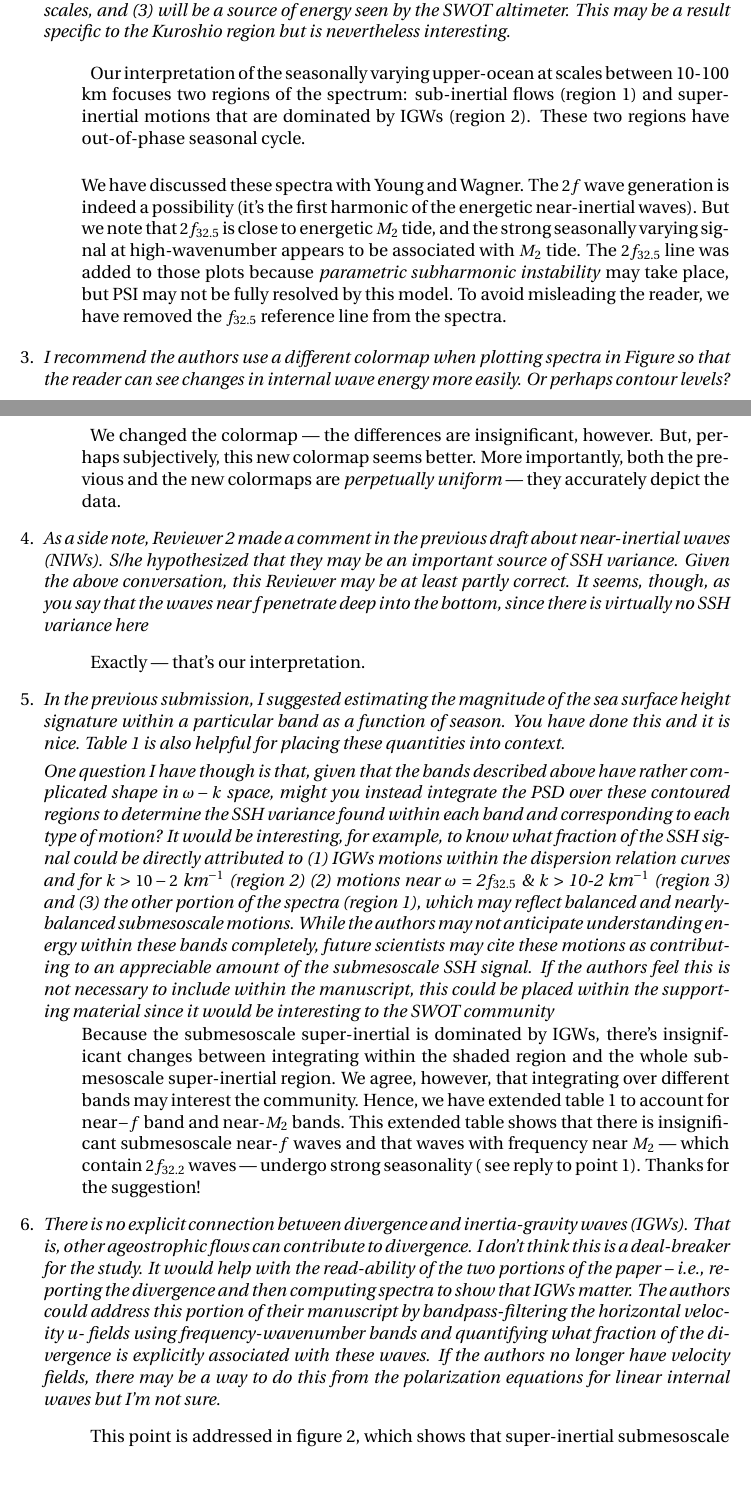
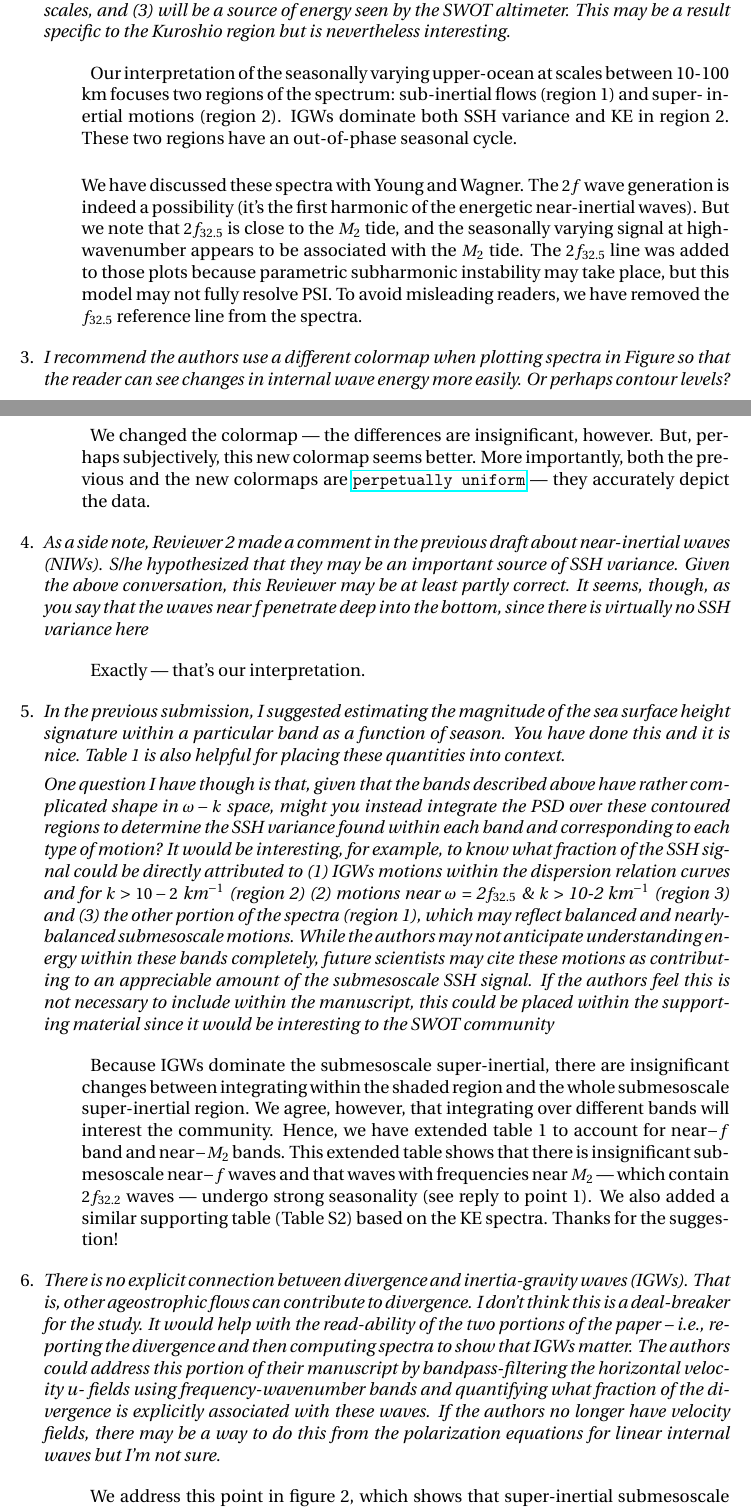
Before and after one commit to cesar-rocha/UpperOceanSeasonality, a LaTeX document (writeup/RochatEtal_ResponseToReviewers_BIS.tex): two parts of pages 3 and 4 of 5, joined at a grey line, cut so that both start at the same text, the shorter picture padded with empty space. Compiled offline with pdfLaTeX.

Commit message:
Finish first take on minor reviews

```diff
--- a/writeup/RochatEtal_ResponseToReviewers_BIS.tex
+++ b/writeup/RochatEtal_ResponseToReviewers_BIS.tex
@@ -238,22 +237,19 @@ nevertheless interesting.}
 
 \bdp
     \item \noindent Our interpretation of the seasonally varying upper-ocean at
-                    scales between 10-100 km focuses two regions of the spectrum:
-                    sub-inertial flows (region 1) and super-inertial motions that
-                    are dominated by IGWs (region 2). These two regions have
-                    out-of-phase seasonal cycle.\\
+          scales between 10-100 km focuses two regions of the spectrum: sub-inertial
+          flows (region 1) and super- inertial motions (region 2). IGWs dominate
+          both SSH variance and KE in region 2. These two regions have an out-of-phase seasonal cycle.\\
 
-          \noindent We have discussed these spectra with Young and Wagner.
-          The $2f$ wave generation is indeed a possibility (it's the first harmonic
-          of the energetic near-inertial waves). But we note that $2 f_{32.5}$ is
-          close to energetic $M_2$ tide, and the strong seasonally varying signal
-          at high-wavenumber appears to be associated with $M_2$ tide. The $2 f_{32.5}$
-          line was added to those plots because \textit{parametric subharmonic instability}
-          may take place, but PSI may not be fully resolved by this model. To avoid
-          misleading the reader, we have removed the $f_{32.5}$ reference line from the spectra.
+          \noindent We have discussed these spectra with Young and Wagner. The $2f$
+           wave generation is indeed a possibility (it’s the first harmonic of the
+          energetic near-inertial waves). But we note that $2f_{32.5}$ is close to
+          the $M_2$ tide, and the seasonally varying signal at high-wavenumber appears
+          to be associated with the $M_2$ tide. The $2f_{32.5}$ line was added to those plots
+          because parametric subharmonic instability may take place, but this model
+          may not fully resolve PSI. To avoid misleading readers, we have removed
+          the $f_{32.5}$ reference line from the spectra.
 \edp
-
-
 
 
 \item {\it I recommend the authors use a different colormap when plotting spectra in Figure so that the
@@ -262,7 +258,7 @@ reader can see changes in internal wave energy more easily. Or perhaps contour l
 \bdp
   \item \noindent We changed the colormap --- the differences are insignificant, however.
         But, perhaps subjectively, this new colormap seems better. More importantly,
-        both the previous and the new colormaps are \textit{perpetually uniform}
+        both the previous and the new colormaps are \href{https://en.wikipedia.org/wiki/Color_difference#Tolerance}{\tt perpetually uniform}
         --- they accurately depict the data.
 \edp
 
@@ -294,15 +290,14 @@ to include within the manuscript, this could be placed within the supporting mat
 would be interesting to the SWOT community}
 
 \bdp
-    Because the submesoscale super-inertial is dominated by IGWs, there's insignificant changes
-    between integrating within the shaded region and the whole submesoscale super-inertial region.
-    We agree, however, that integrating over different bands may interest the community. Hence,
-     we have extended table 1 to account for near$-f$ band and near-$M_2$ bands. This extended
-     table shows that there is insignificant submesoscale near-$f$ waves and that waves with
-     frequency near $M_2$ --- which contain $2 f_{32.2}$ waves --- undergo strong seasonality (
-     see reply to point 1). Thanks for the suggestion!
-
-
+\item \noindent Because IGWs dominate the submesoscale super-inertial, there are insignificant
+changes between integrating within the shaded region and the whole submesoscale
+super-inertial region. We agree, however, that integrating over different bands
+will interest the community. Hence, we have extended table 1 to account for near$-f$
+band and near$-M_2$ bands. This extended table shows that there is insignificant
+submesoscale near$-f$ waves and that waves with frequencies near $M_2$ — which contain
+$2f_{32.2}$ waves — undergo strong seasonality (see reply to point 1). We also added
+a similar supporting table (Table S2) based on the KE spectra. Thanks for the suggestion!
 \edp
 
 
@@ -316,4 +311,5 @@ explicitly associated with these waves. If the authors no longer have velocity f
 be a way to do this from the polarization equations for linear internal waves but I’m not sure.}
 
 \bdp
-\item {\noindent This point is addressed in figure 2, which shows that super-inertial submesoscale
+\item {\noindent
+We address this point in figure 2, which shows that super-inertial submesoscale
```
Also changed, not shown: writeup/rocha_etal_supporting-info.tex (+21 -1 lines), writeup/RochatEtal_ResponseToReviewers_BIS.tex (36 more changed lines), 1 other file.
